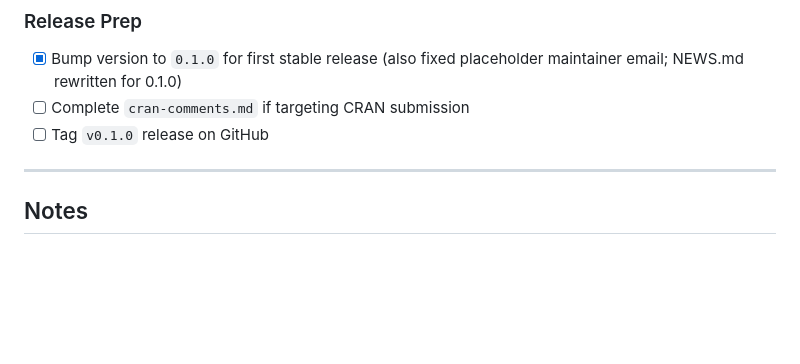
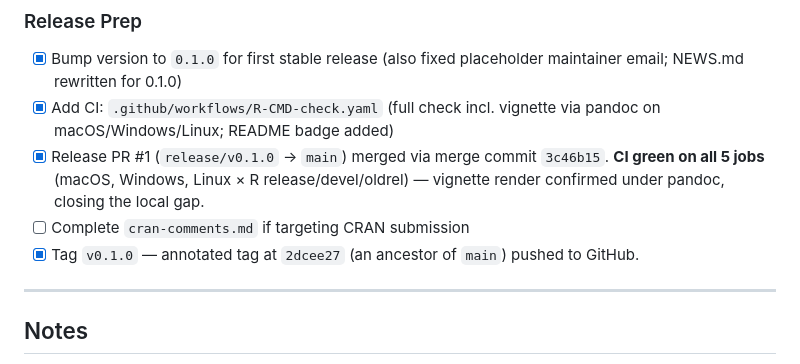
Before and after one commit to shepherd70/electrocpue, a Markdown page: TASKS.md, the part around the change. Drawn GitHub-style; blank space fills up the shorter version.

Commit message:
docs: update task tracker

```diff
--- a/TASKS.md
+++ b/TASKS.md
@@ -60,8 +60,10 @@ Status legend: `[ ]` not started · `[~]` in progress · `[x]` complete
 
 ### Release Prep
 - [x] Bump version to `0.1.0` for first stable release (also fixed placeholder maintainer email; NEWS.md rewritten for 0.1.0)
+- [x] Add CI: `.github/workflows/R-CMD-check.yaml` (full check incl. vignette via pandoc on macOS/Windows/Linux; README badge added)
+- [x] Release PR #1 (`release/v0.1.0` → `main`) merged via merge commit `3c46b15`. **CI green on all 5 jobs** (macOS, Windows, Linux × R release/devel/oldrel) — vignette render confirmed under pandoc, closing the local gap.
 - [ ] Complete `cran-comments.md` if targeting CRAN submission
-- [ ] Tag `v0.1.0` release on GitHub
+- [x] Tag `v0.1.0` — annotated tag at `2dcee27` (an ancestor of `main`) pushed to GitHub.
 
 ---
 
```
